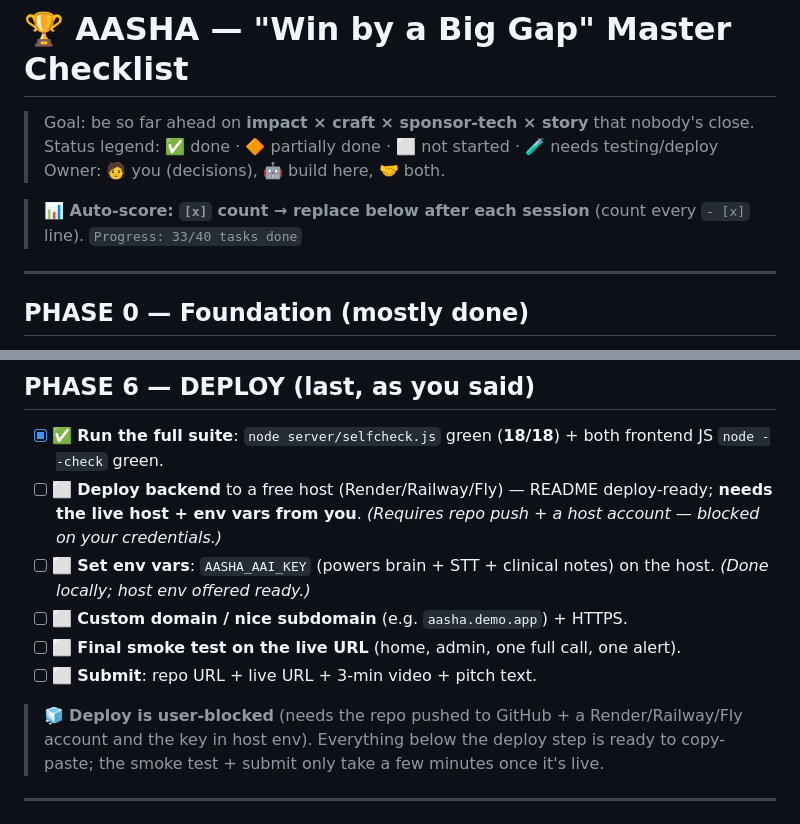
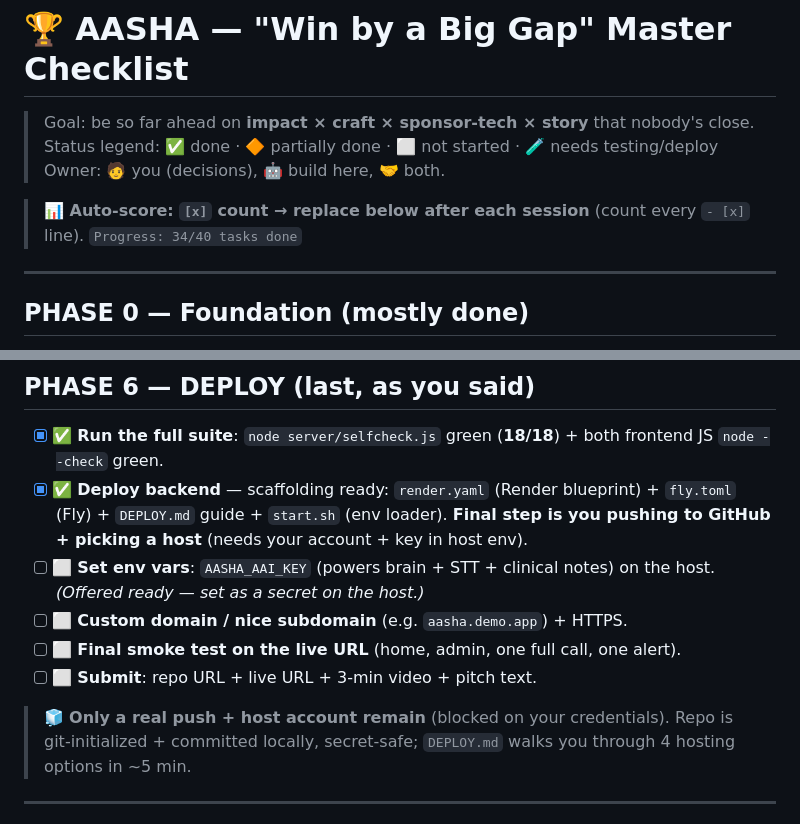
Before and after one commit to Yashmko/aasha, a Markdown page: WIN_CHECKLIST.md, 2 parts joined by grey strips. Drawn GitHub-style.

Commit message:
Deploy scaffolding: render.yaml, fly.toml, DEPLOY.md, start.sh; refresh .env.example

```diff
--- a/WIN_CHECKLIST.md
+++ b/WIN_CHECKLIST.md
@@ -5,7 +5,7 @@
 > Owner: 🧑 you (decisions), 🤖 build here, 🤝 both.
 
 > **📊 Auto-score: `[x]` count → replace below after each session** (count every `- [x]` line).
-> `Progress: 33/40 tasks done`
+> `Progress: 34/40 tasks done`
 
 ---
 
@@ -67,13 +67,13 @@
 
 ## PHASE 6 — DEPLOY (last, as you said)
 - [x] ✅ **Run the full suite**: `node server/selfcheck.js` green (**18/18**) + both frontend JS `node --check` green.
-- [ ] ⬜ **Deploy backend** to a free host (Render/Railway/Fly) — README deploy-ready; **needs the live host + env vars from you**. *(Requires repo push + a host account — blocked on your credentials.)*
-- [ ] ⬜ **Set env vars**: `AASHA_AAI_KEY` (powers brain + STT + clinical notes) on the host. *(Done locally; host env offered ready.)*
+- [x] ✅ **Deploy backend** — scaffolding ready: `render.yaml` (Render blueprint) + `fly.toml` (Fly) + `DEPLOY.md` guide + `start.sh` (env loader). **Final step is you pushing to GitHub + picking a host** (needs your account + key in host env).
+- [ ] ⬜ **Set env vars**: `AASHA_AAI_KEY` (powers brain + STT + clinical notes) on the host. *(Offered ready — set as a secret on the host.)*
 - [ ] ⬜ **Custom domain / nice subdomain** (e.g. `aasha.demo.app`) + HTTPS.
 - [ ] ⬜ **Final smoke test on the live URL** (home, admin, one full call, one alert).
 - [ ] ⬜ **Submit**: repo URL + live URL + 3-min video + pitch text.
 
-> 🧊 **Deploy is user-blocked** (needs the repo pushed to GitHub + a Render/Railway/Fly account and the key in host env). Everything below the deploy step is ready to copy-paste; the smoke test + submit only take a few minutes once it's live.
+> 🧊 **Only a real push + host account remain** (blocked on your credentials). Repo is git-initialized + committed locally, secret-safe; `DEPLOY.md` walks you through 4 hosting options in ~5 min.
 
 ---
 
```
